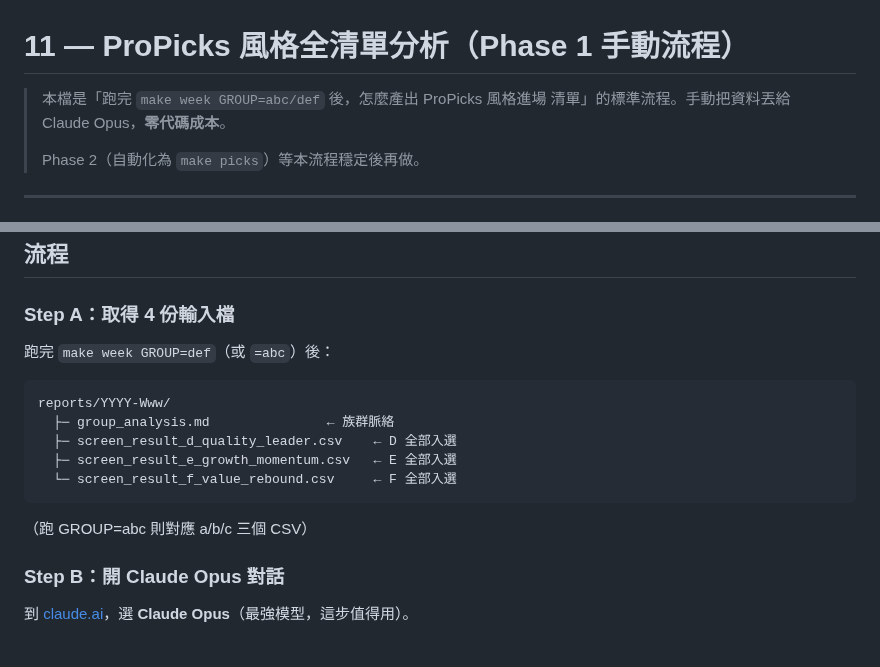
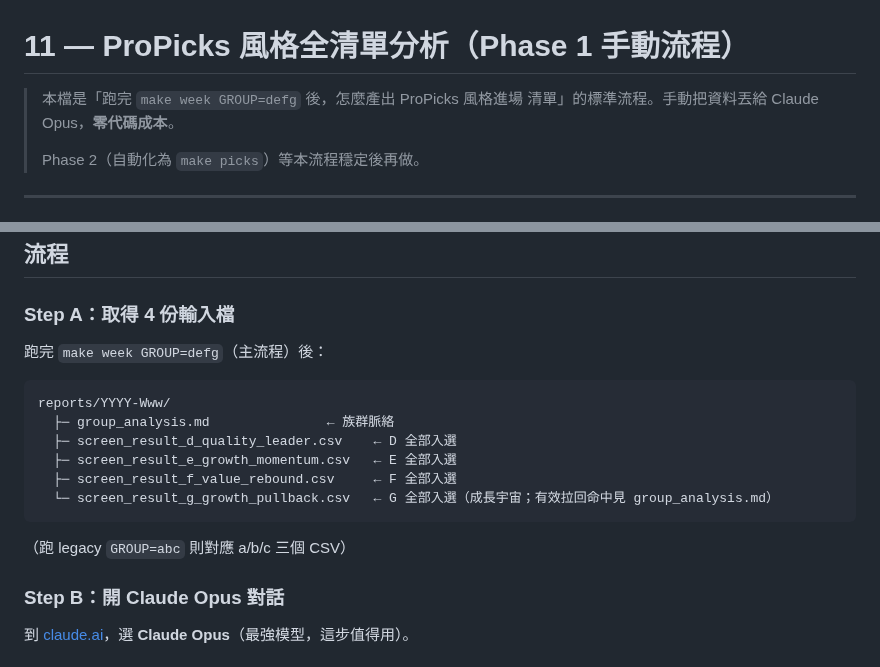
Before and after one commit to chousir/stockpick, a Markdown page: docs/11-propicks-analysis.md, 2 parts joined by grey strips. Rendered like a GitHub page.

Commit message:
docs(propicks): doc 11 流程改 GROUP=defg、Step A 補 G CSV
M3 收尾：清掉殘留的 GROUP=abc/def 主流程字樣，Step A 輸入檔列出第 4 份
screen_result_g_growth_pullback.csv（成長宇宙；有效拉回命中見 group_analysis.md）。

Co-Authored-By: Claude Opus 4.7 <noreply@anthropic.com>

````diff
--- a/docs/11-propicks-analysis.md
+++ b/docs/11-propicks-analysis.md
@@ -1,6 +1,6 @@
 # 11 — ProPicks 風格全清單分析（Phase 1 手動流程）
 
-> 本檔是「跑完 `make week GROUP=abc/def` 後，怎麼產出 ProPicks 風格進場
+> 本檔是「跑完 `make week GROUP=defg` 後，怎麼產出 ProPicks 風格進場
 > 清單」的標準流程。手動把資料丟給 Claude Opus，**零代碼成本**。
 >
 > Phase 2（自動化為 `make picks`）等本流程穩定後再做。
@@ -28,17 +28,18 @@
 
 ### Step A：取得 4 份輸入檔
 
-跑完 `make week GROUP=def`（或 `=abc`）後：
+跑完 `make week GROUP=defg`（主流程）後：
 
 ```
 reports/YYYY-Www/
   ├─ group_analysis.md               ← 族群脈絡
   ├─ screen_result_d_quality_leader.csv    ← D 全部入選
   ├─ screen_result_e_growth_momentum.csv   ← E 全部入選
-  └─ screen_result_f_value_rebound.csv     ← F 全部入選
+  ├─ screen_result_f_value_rebound.csv     ← F 全部入選
+  └─ screen_result_g_growth_pullback.csv   ← G 全部入選（成長宇宙；有效拉回命中見 group_analysis.md）
 ```
 
-（跑 GROUP=abc 則對應 a/b/c 三個 CSV）
+（跑 legacy `GROUP=abc` 則對應 a/b/c 三個 CSV）
 
 ### Step B：開 Claude Opus 對話
 
````
